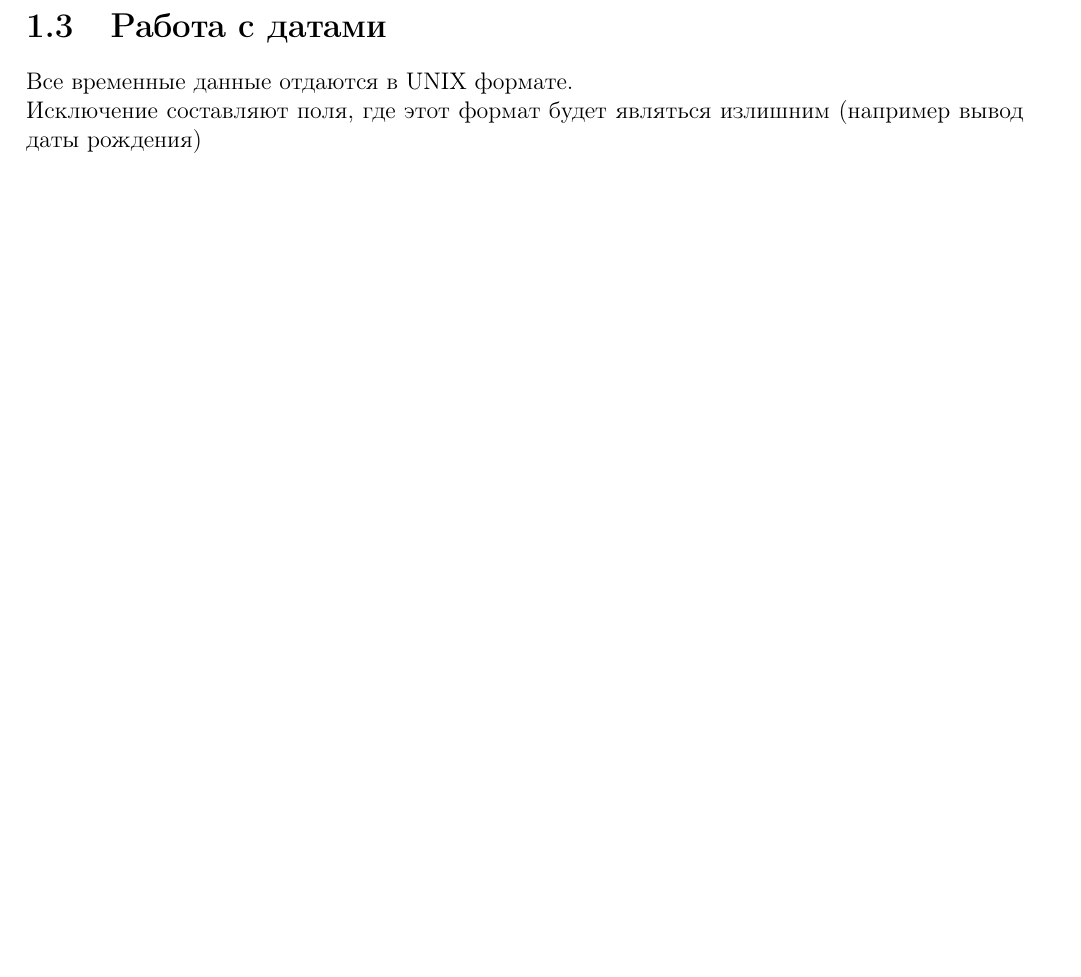
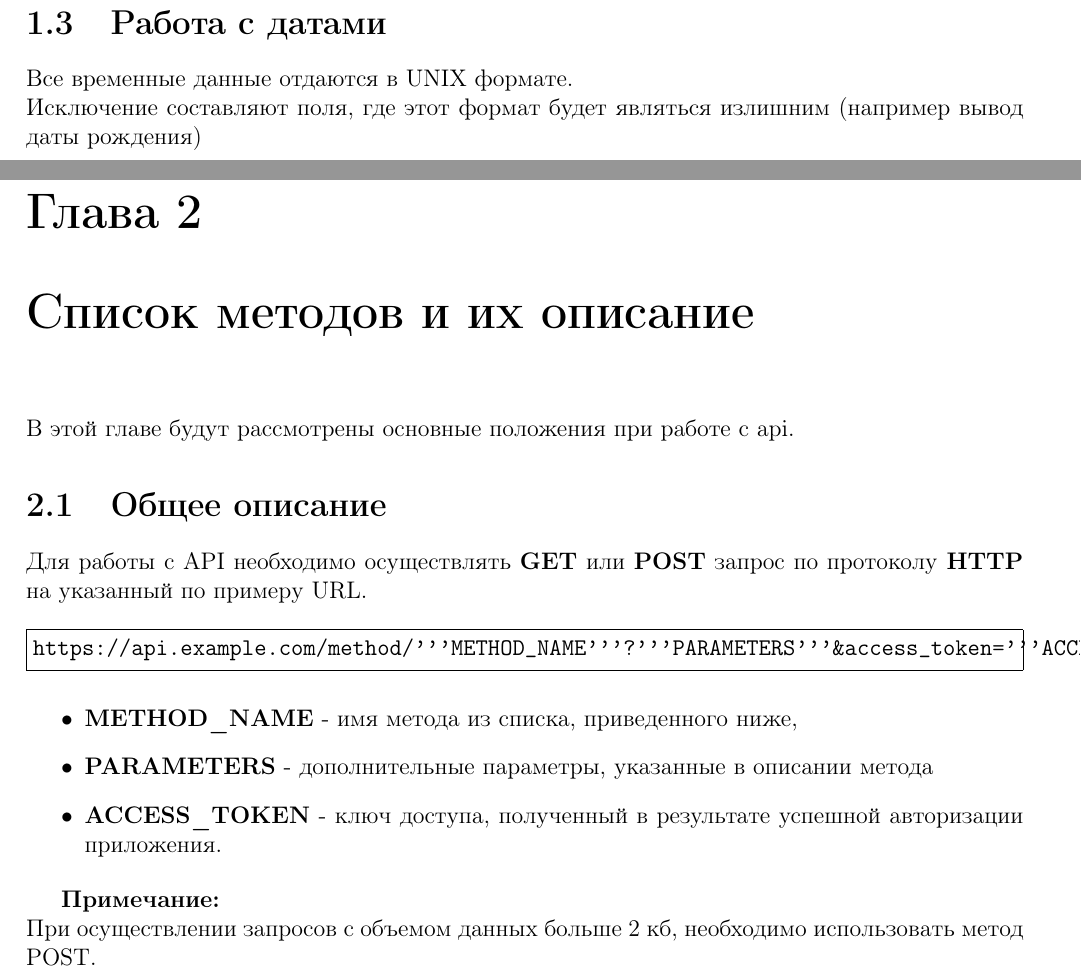
Before and after one commit to shipko/fhq-mini, a LaTeX document (apidoc/fhq-api.tex, which reads apidoc/methods/chapter.tex, apidoc/methods/main.tex): part of page 4 of 4 before the commit and two parts of pages 4 and 5 of 5 after it, the two joined at a grey line, cut so that both start at the same text, the shorter picture padded with empty space. Compiled offline with pdfLaTeX.

Commit message:
added main api

```diff
--- a/apidoc/fhq-api.tex
+++ b/apidoc/fhq-api.tex
@@ -4,5 +4,5 @@
 \maketitle
 \tableofcontents
 \include{base/base_chapter}
-% \include{tree/chapter}
+\include{methods/chapter}
 \end{document}
--- /dev/null
+++ b/apidoc/methods/chapter.tex
@@ -0,0 +1,6 @@
+\newpage
+\chapter{Список методов и их описание}
+
+В этой главе будут рассмотрены основные положения при работе с api.
+
+\input{methods/main}
--- /dev/null
+++ b/apidoc/methods/main.tex
@@ -0,0 +1,18 @@
+\section{Общее описание}
+\par
+Для работы с API необходимо осуществлять \textbf{GET} или \textbf{POST} запрос
+по протоколу \textbf{HTTP} на указанный по примеру URL.
+
+\begin{Verbatim}[frame=single]
+https://api.example.com/method/'''METHOD_NAME'''?'''PARAMETERS'''&access_token='''ACCESS_TOKEN'''
+\end{Verbatim}
+
+\begin{itemize}
+
+  \item \textbf{METHOD\_NAME} - имя метода из списка, приведенного ниже,
+  \item \textbf{PARAMETERS} - дополнительные параметры, указанные в описании метода
+  \item \textbf{ACCESS\_TOKEN} - ключ доступа, полученный в результате успешной авторизации приложения.
+\end{itemize}
+
+\textbf{Примечание:} \\
+При осуществлении запросов с объемом данных больше 2 кб, необходимо использовать метод POST.
```
Also changed, not shown: apidoc/fhq-api.pdf.
